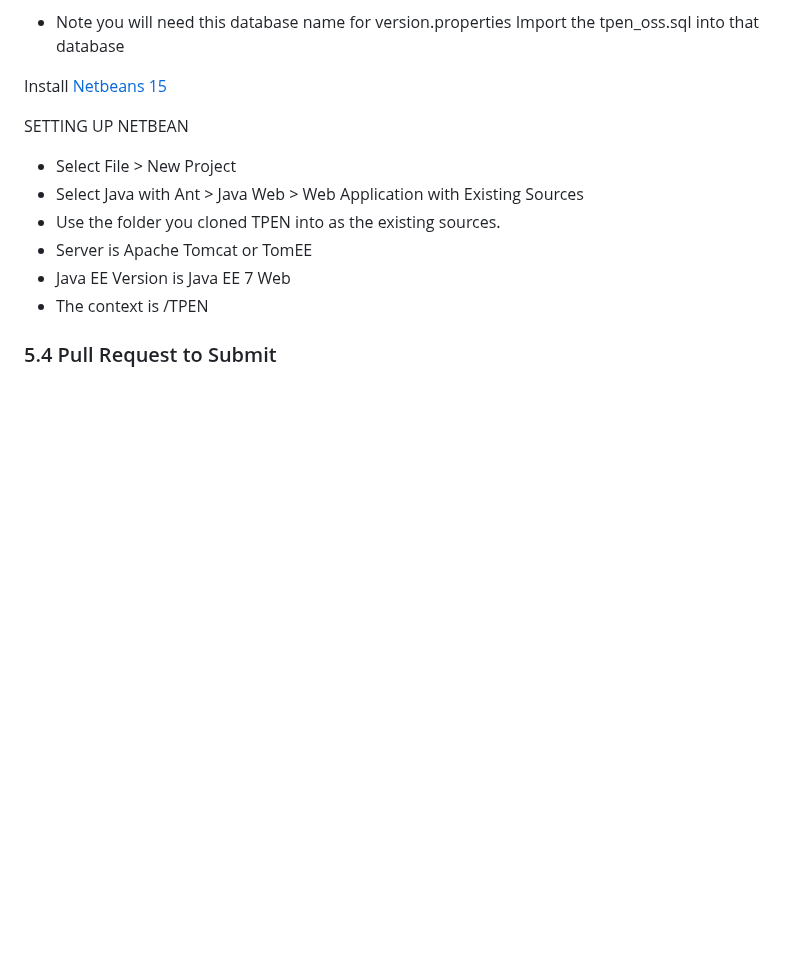
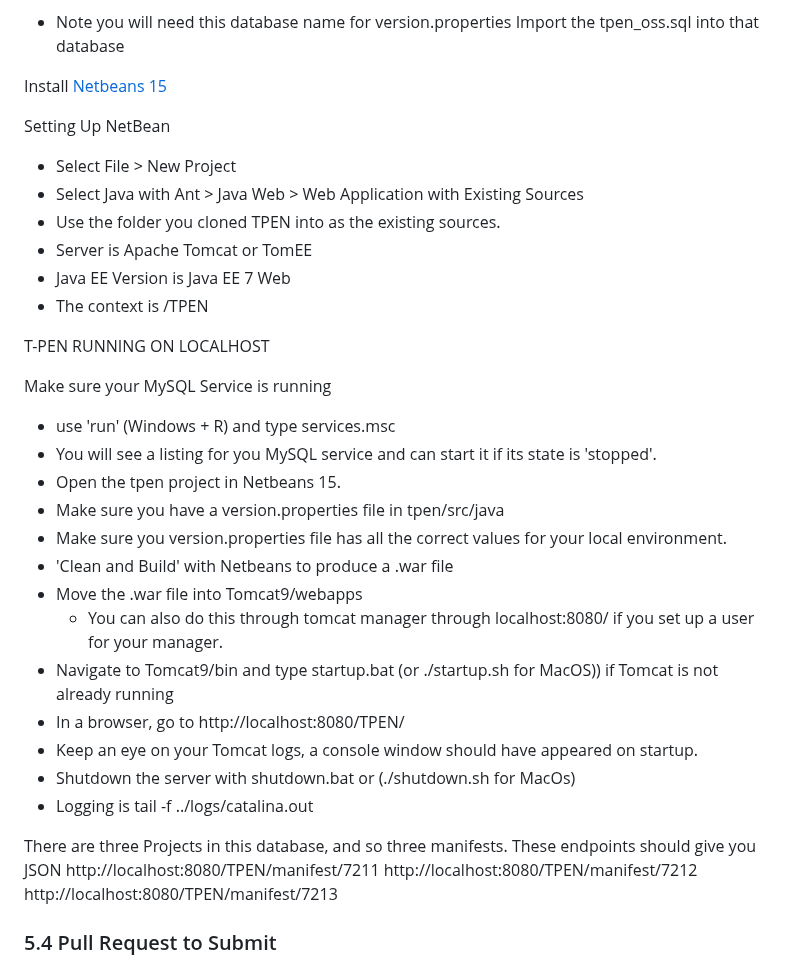
Before and after one commit to CenterForDigitalHumanities/TPEN28, a Markdown page: CONTRIBUTING.md, the part around one of its changes. Drawn GitHub-style; blank space fills up the shorter version.

Commit message:
adding instruction to contributions

```diff
--- a/CONTRIBUTING.md
+++ b/CONTRIBUTING.md
@@ -140,13 +140,35 @@ Import the tpen_oss.sql into that database
 
 Install [Netbeans 15](https://netbeans.apache.org/download/index.html)
 
-SETTING UP NETBEAN
+Setting Up NetBean
 * Select File > New Project
 * Select Java with Ant > Java Web > Web Application with Existing Sources
 * Use the folder you cloned TPEN into as the existing sources.
 * Server is Apache Tomcat or TomEE
 * Java EE Version is Java EE 7 Web
 * The context is /TPEN
+
+T-PEN RUNNING ON LOCALHOST
+
+Make sure your MySQL Service is running
+* use 'run' (Windows + R) and type services.msc
+* You will see a listing for you MySQL service and can start it if its state is 'stopped'.
+* Open the tpen project in Netbeans 15.
+* Make sure you have a version.properties file in tpen/src/java
+* Make sure you version.properties file has all the correct values for your local environment.
+* 'Clean and Build' with Netbeans to produce a .war file
+* Move the .war file into Tomcat9/webapps
+  * You can also do this through tomcat manager through localhost:8080/ if you set up a user for your manager.
+* Navigate to Tomcat9/bin and type startup.bat (or ./startup.sh for MacOS)) if Tomcat is not already running
+* In a browser, go to http://localhost:8080/TPEN/
+* Keep an eye on your Tomcat logs, a console window should have appeared on startup.
+* Shutdown the server with shutdown.bat or (./shutdown.sh for MacOs)
+* Logging is  tail -f ../logs/catalina.out
+
+There are three Projects in this database, and so three manifests.  These endpoints should give you JSON
+http://localhost:8080/TPEN/manifest/7211
+http://localhost:8080/TPEN/manifest/7212
+http://localhost:8080/TPEN/manifest/7213
 
 
 ### 5.4 Pull Request to Submit
```
Also changed, not shown: other parts of CONTRIBUTING.md (+1 -1 lines).
